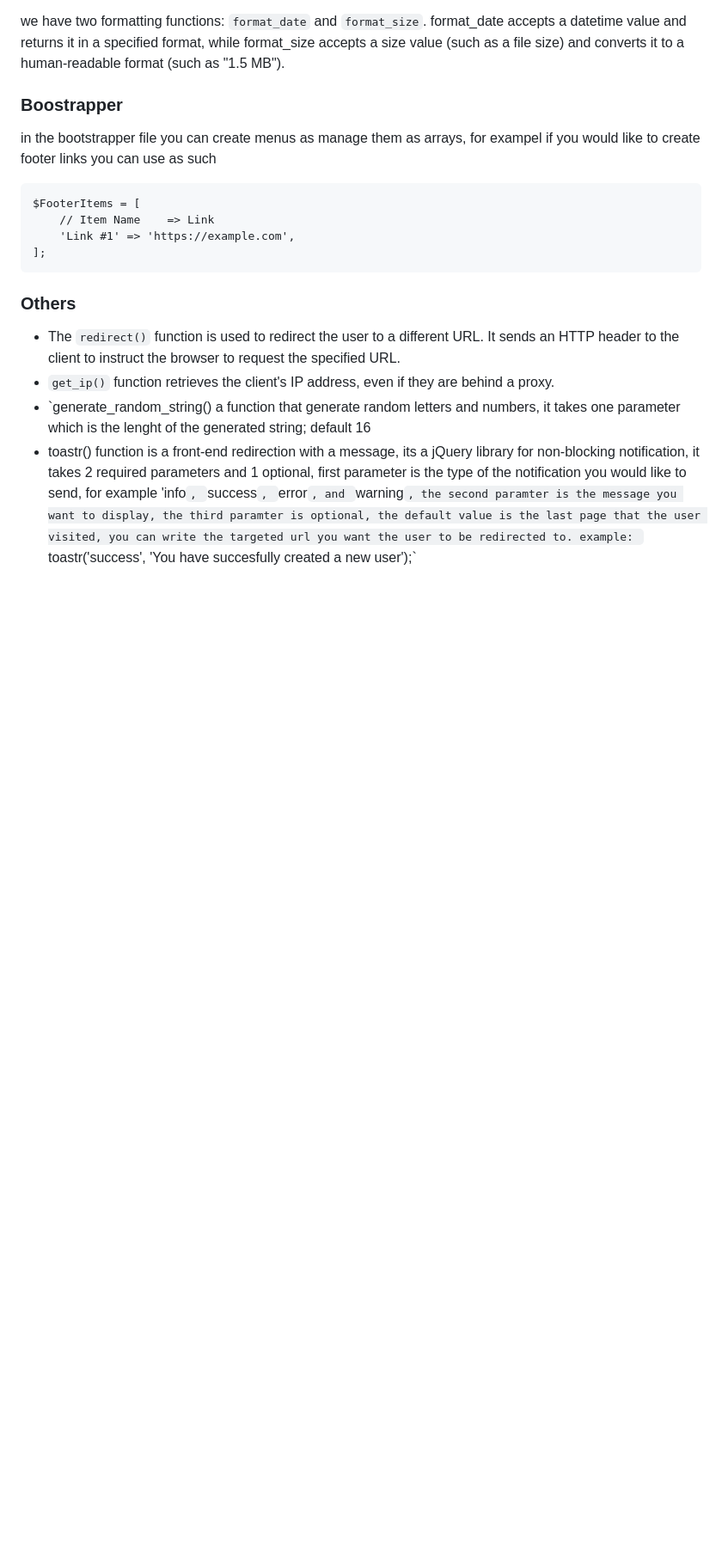
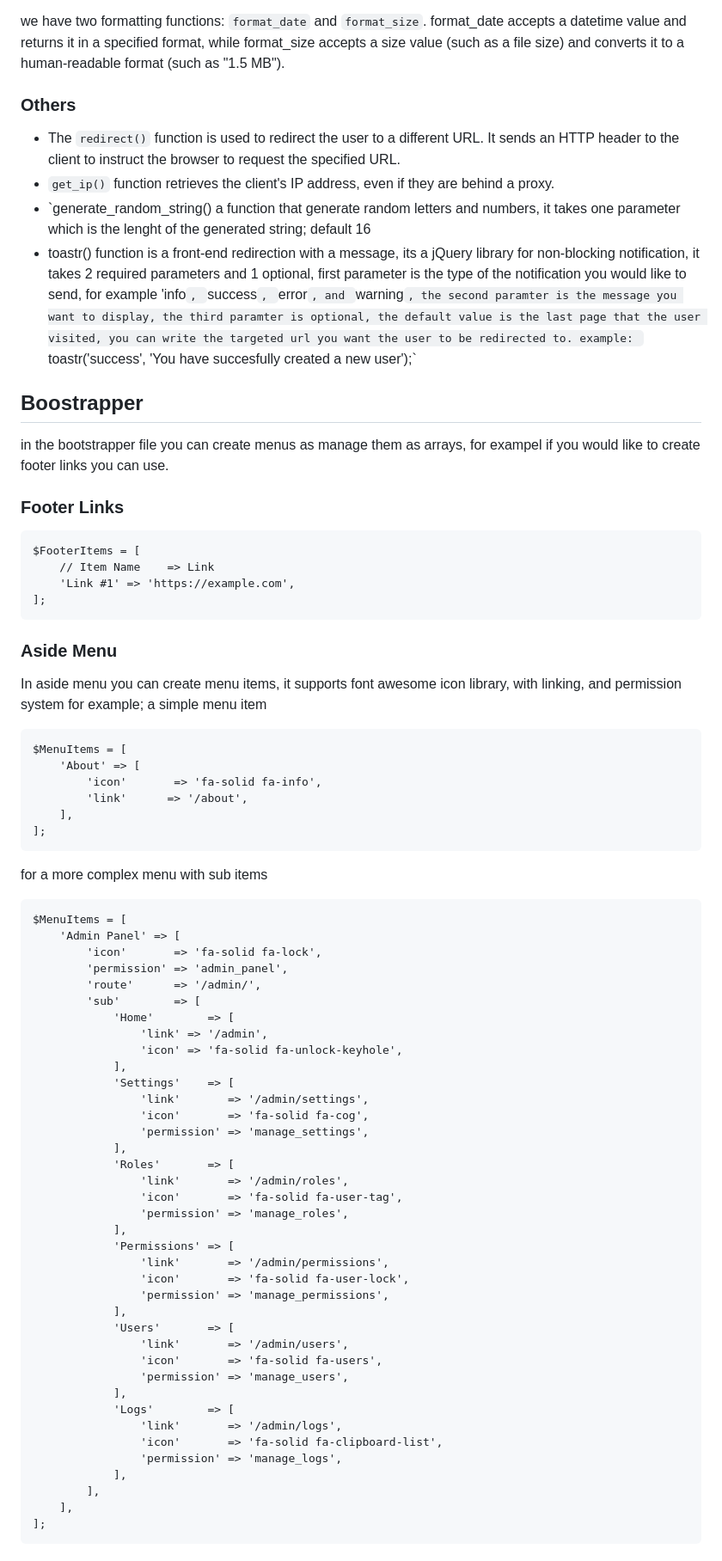
Before and after one commit to RaiN3772/PHP-Microframework, a Markdown page: README.md, the part around the change. Shown at 86% size. Rendered like a GitHub page; blank space fills up the shorter version.

````diff
--- a/README.md
+++ b/README.md
@@ -118,16 +118,73 @@ Formatting refers to the process of converting data from one form to another, of
 
 we have two formatting functions: `format_date` and `format_size`. format_date accepts a datetime value and returns it in a specified format, while format_size accepts a size value (such as a file size) and converts it to a human-readable format (such as "1.5 MB").
 
-### Boostrapper
-in the bootstrapper file you can create menus as manage them as arrays, for exampel if you would like to create footer links you can use as such
+### Others
+* The `redirect()` function is used to redirect the user to a different URL. It sends an HTTP header to the client to instruct the browser to request the specified URL.
+* `get_ip()` function retrieves the client's IP address, even if they are behind a proxy.
+* `generate_random_string() a function that generate random letters and numbers, it takes one parameter which is the lenght of the generated string; default 16
+* toastr() function is a front-end redirection with a message, its a jQuery library for non-blocking notification, it takes 2 required parameters and 1 optional, first parameter is the type of the notification you would like to send, for example 'info`, `success`, `error`, and `warning`, the second paramter is the message you want to display, the third paramter is optional, the default value is the last page that the user visited, you can write the targeted url you want the user to be redirected to. example: `toastr('success', 'You have succesfully created a new user');`
+
+## Boostrapper
+in the bootstrapper file you can create menus as manage them as arrays, for exampel if you would like to create footer links you can use.
+
+### Footer Links
+
 ```
 $FooterItems = [
     // Item Name    => Link
     'Link #1' => 'https://example.com',
 ];
 ```
-### Others
-* The `redirect()` function is used to redirect the user to a different URL. It sends an HTTP header to the client to instruct the browser to request the specified URL.
-* `get_ip()` function retrieves the client's IP address, even if they are behind a proxy.
-* `generate_random_string() a function that generate random letters and numbers, it takes one parameter which is the lenght of the generated string; default 16
-* toastr() function is a front-end redirection with a message, its a jQuery library for non-blocking notification, it takes 2 required parameters and 1 optional, first parameter is the type of the notification you would like to send, for example 'info`, `success`, `error`, and `warning`, the second paramter is the message you want to display, the third paramter is optional, the default value is the last page that the user visited, you can write the targeted url you want the user to be redirected to. example: `toastr('success', 'You have succesfully created a new user');`
+
+### Aside Menu
+In aside menu you can create menu items, it supports font awesome icon library, with linking, and permission system
+for example; a simple menu item
+```
+$MenuItems = [
+    'About' => [
+        'icon'       => 'fa-solid fa-info',
+        'link'      => '/about',
+    ],
+];
+```
+for a more complex menu with sub items
+```
+$MenuItems = [
+    'Admin Panel' => [
+        'icon'       => 'fa-solid fa-lock',
+        'permission' => 'admin_panel',
+        'route'      => '/admin/',
+        'sub'        => [
+            'Home'        => [
+                'link' => '/admin',
+                'icon' => 'fa-solid fa-unlock-keyhole',
+            ],
+            'Settings'    => [
+                'link'       => '/admin/settings',
+                'icon'       => 'fa-solid fa-cog',
+                'permission' => 'manage_settings',
+            ],
+            'Roles'       => [
+                'link'       => '/admin/roles',
+                'icon'       => 'fa-solid fa-user-tag',
+                'permission' => 'manage_roles',
+            ],
+            'Permissions' => [
+                'link'       => '/admin/permissions',
+                'icon'       => 'fa-solid fa-user-lock',
+                'permission' => 'manage_permissions',
+            ],
+            'Users'       => [
+                'link'       => '/admin/users',
+                'icon'       => 'fa-solid fa-users',
+                'permission' => 'manage_users',
+            ],
+            'Logs'        => [
+                'link'       => '/admin/logs',
+                'icon'       => 'fa-solid fa-clipboard-list',
+                'permission' => 'manage_logs',
+            ],
+        ],
+    ],
+];
+```
````
